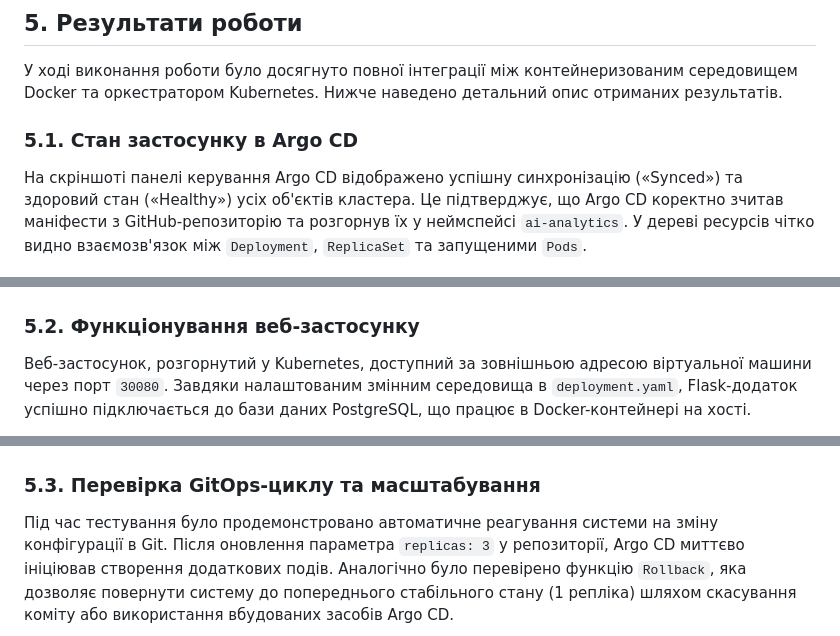
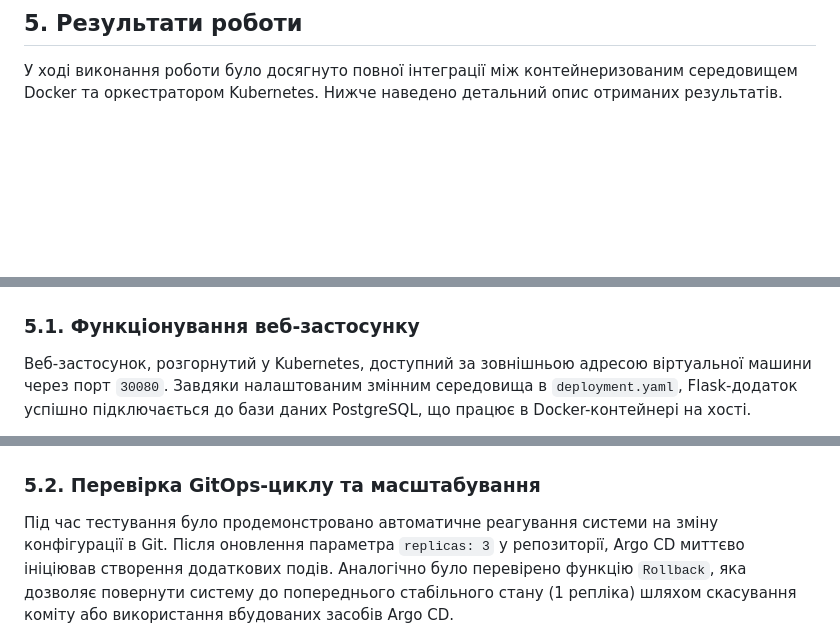
Before and after one commit to kovalets-vlad/open-data-ai-analytics, a Markdown page: reports/Report_lab6.md, 3 parts joined by grey strips. Drawn GitHub-style; blank space fills up the shorter version.

Commit message:
refactor: update section headings and improve clarity in Report_lab6.md

```diff
--- a/reports/Report_lab6.md
+++ b/reports/Report_lab6.md
@@ -75,13 +75,9 @@
 
 У ході виконання роботи було досягнуто повної інтеграції між контейнеризованим середовищем Docker та оркестратором Kubernetes. Нижче наведено детальний опис отриманих результатів.
 
-### 5.1. Стан застосунку в Argo CD
-
-На скріншоті панелі керування Argo CD відображено успішну синхронізацію («Synced») та здоровий стан («Healthy») усіх об'єктів кластера. Це підтверджує, що Argo CD коректно зчитав маніфести з GitHub-репозиторію та розгорнув їх у неймспейсі `ai-analytics`. У дереві ресурсів чітко видно взаємозв'язок між `Deployment`, `ReplicaSet` та запущеними `Pods`.
-
 > ![](img/argo-web.png)
 
-### 5.2. Функціонування веб-застосунку
+### 5.1. Функціонування веб-застосунку
 
 Веб-застосунок, розгорнутий у Kubernetes, доступний за зовнішньою адресою віртуальної машини через порт `30080`. Завдяки налаштованим змінним середовища в `deployment.yaml`, Flask-додаток успішно підключається до бази даних PostgreSQL, що працює в Docker-контейнері на хості.
 
@@ -89,7 +85,7 @@
 
 > ![](img/argo-deployment.png)
 
-### 5.3. Перевірка GitOps-циклу та масштабування
+### 5.2. Перевірка GitOps-циклу та масштабування
 
 Під час тестування було продемонстровано автоматичне реагування системи на зміну конфігурації в Git. Після оновлення параметра `replicas: 3` у репозиторії, Argo CD миттєво ініціював створення додаткових подів. Аналогічно було перевірено функцію `Rollback`, яка дозволяє повернути систему до попереднього стабільного стану (1 репліка) шляхом скасування коміту або використання вбудованих засобів Argo CD.
 
```
Also changed, not shown: other parts of reports/Report_lab6.md (+1 -1 lines).
